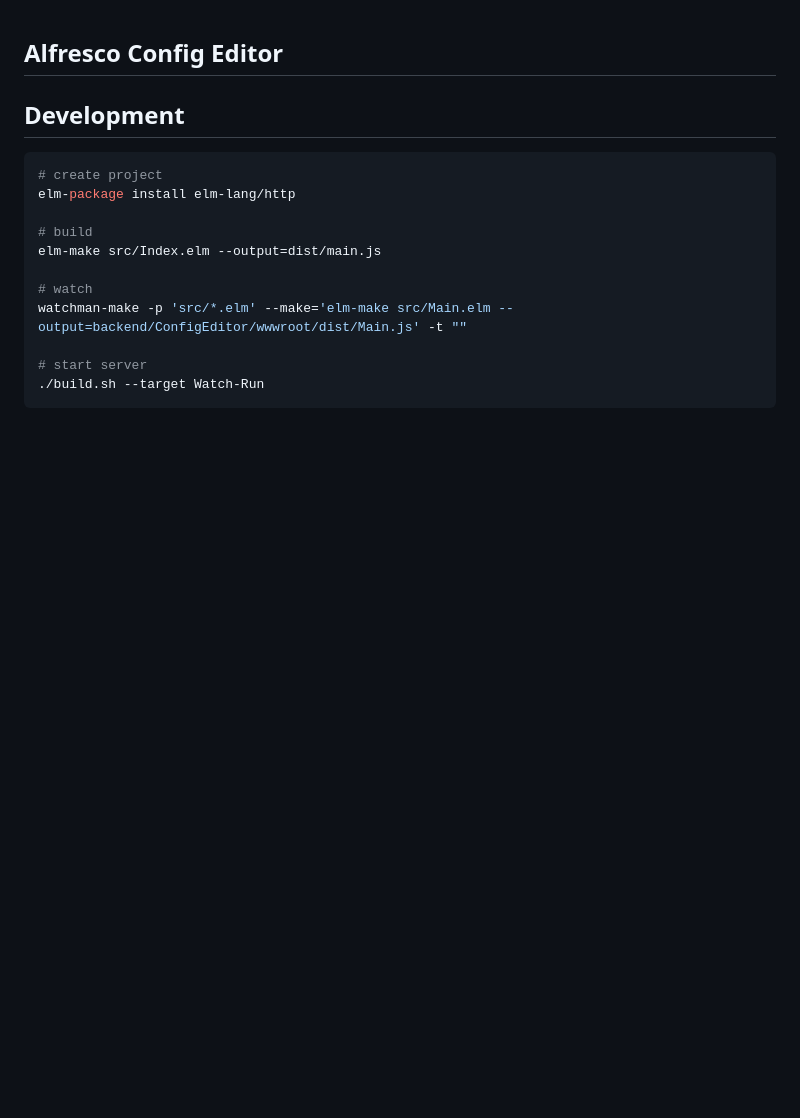
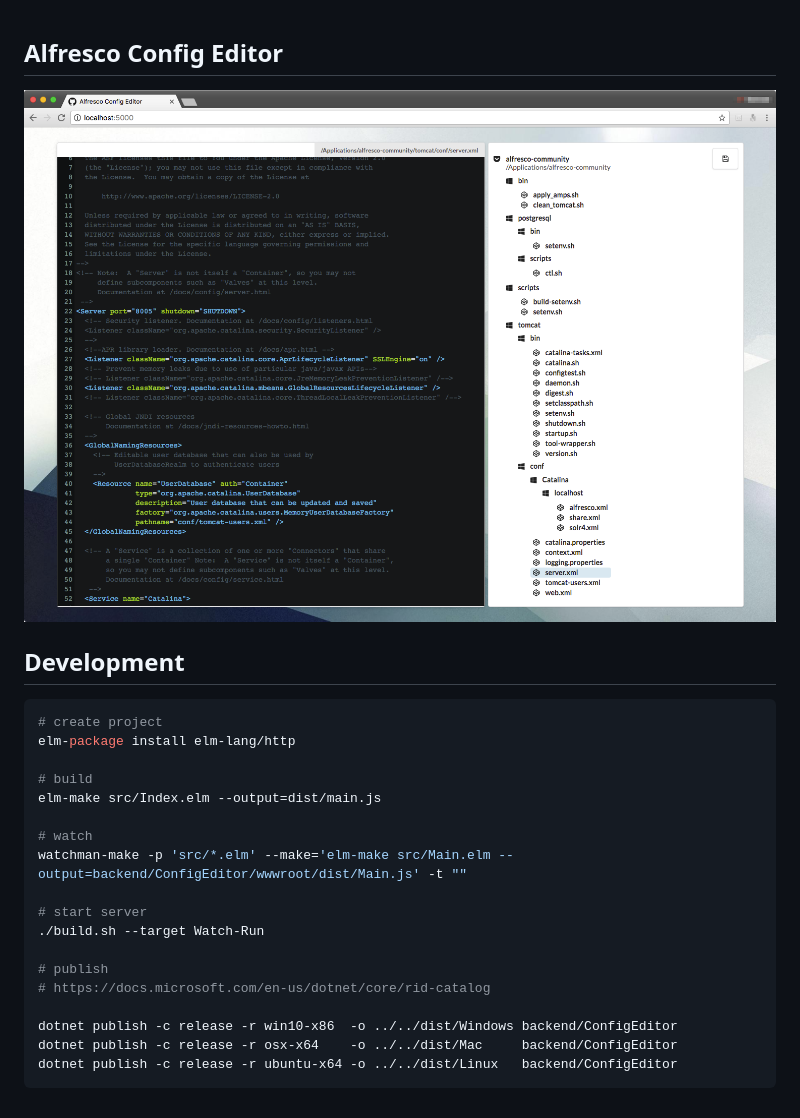
Before and after one commit to wk-j/alfresco-config-editor, a Markdown page: README.md, the part around the change. Drawn GitHub-style; pictures changed too: screen/AlfrescoConfigEditor.png (added); blank space fills up the shorter version.

````diff
--- a/README.md
+++ b/README.md
@@ -1,4 +1,6 @@
 ## Alfresco Config Editor
+
+![](screen/AlfrescoConfigEditor.png)
 
 ## Development
 
@@ -14,4 +16,11 @@ watchman-make -p 'src/*.elm' --make='elm-make src/Main.elm --output=backend/Conf
 
 # start server
 ./build.sh --target Watch-Run
+
+# publish
+# https://docs.microsoft.com/en-us/dotnet/core/rid-catalog
+
+dotnet publish -c release -r win10-x86  -o ../../dist/Windows backend/ConfigEditor
+dotnet publish -c release -r osx-x64    -o ../../dist/Mac     backend/ConfigEditor
+dotnet publish -c release -r ubuntu-x64 -o ../../dist/Linux   backend/ConfigEditor
 ```
````
Also changed, not shown: 3 other files.
